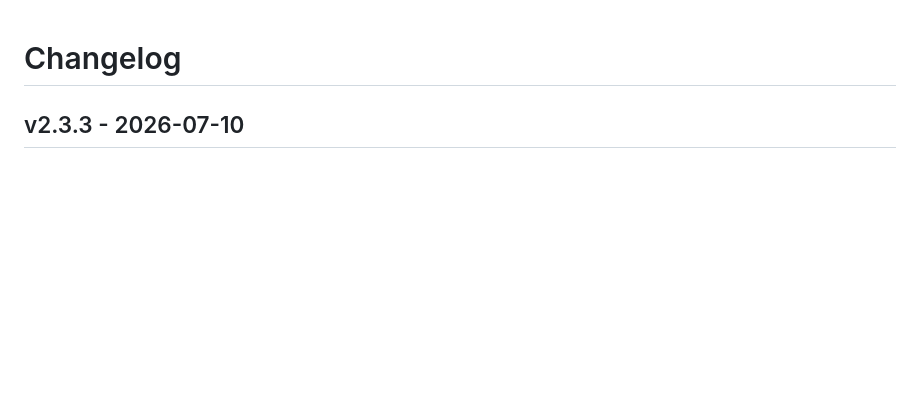
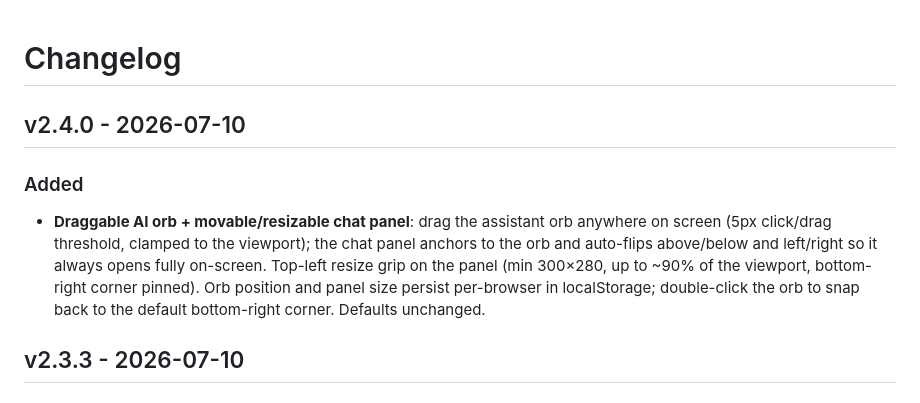
Before and after one commit to rikachu225/video-collection, a Markdown page: docs/CHANGELOG.md, the part around the change. Rendered like a GitHub page; blank space fills up the shorter version.

Commit message:
docs: v2.4.0 — draggable orb + resizable chat panel

```diff
--- a/docs/CHANGELOG.md
+++ b/docs/CHANGELOG.md
@@ -1,4 +1,8 @@
 # Changelog
+
+## v2.4.0 - 2026-07-10
+### Added
+- **Draggable AI orb + movable/resizable chat panel**: drag the assistant orb anywhere on screen (5px click/drag threshold, clamped to the viewport); the chat panel anchors to the orb and auto-flips above/below and left/right so it always opens fully on-screen. Top-left resize grip on the panel (min 300×280, up to ~90% of the viewport, bottom-right corner pinned). Orb position and panel size persist per-browser in localStorage; double-click the orb to snap back to the default bottom-right corner. Defaults unchanged.
 
 ## v2.3.3 - 2026-07-10
 ### Fixed
```
Also changed, not shown: docs/QUICK_REFERENCE.md (+2 -1 lines).
